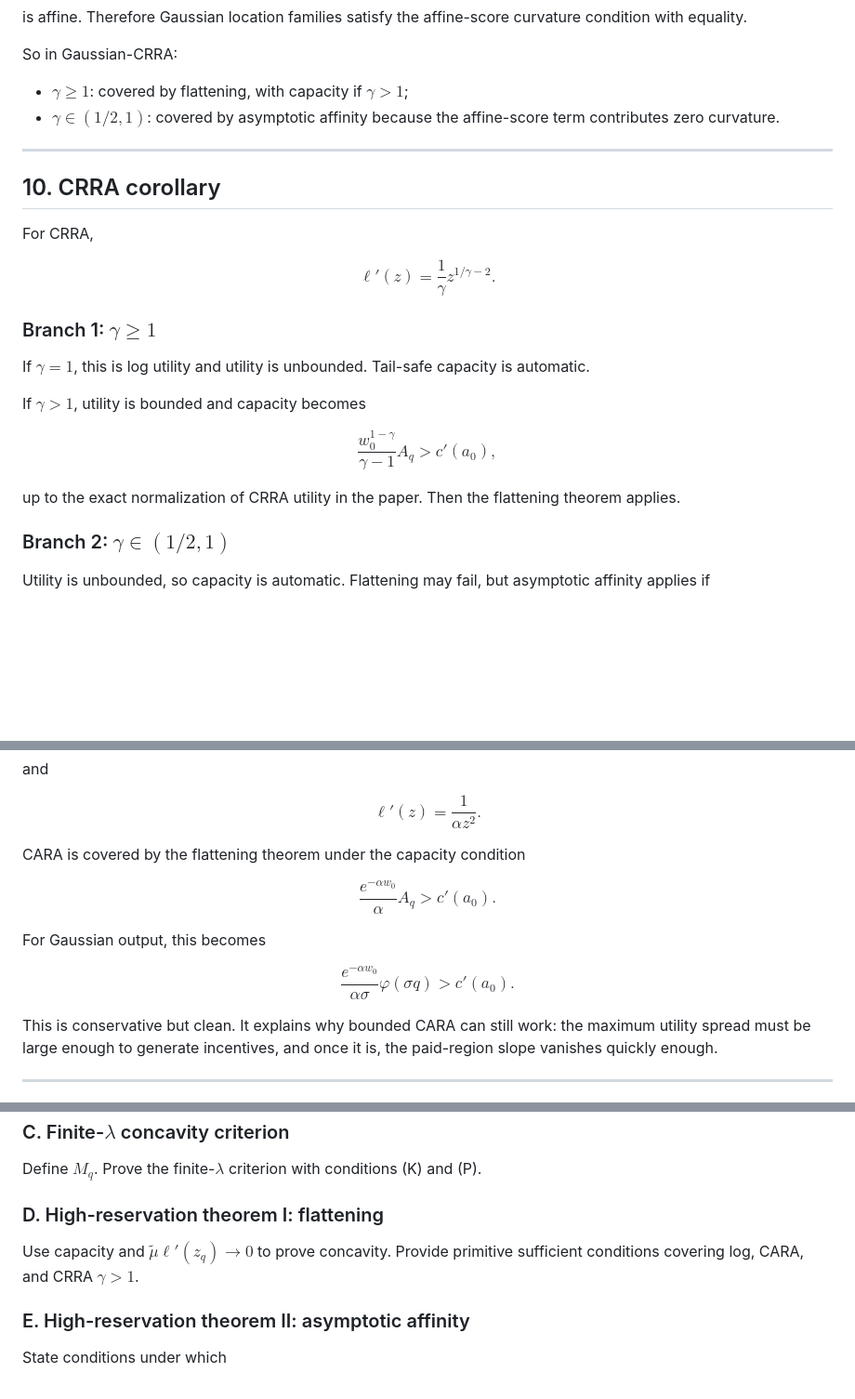
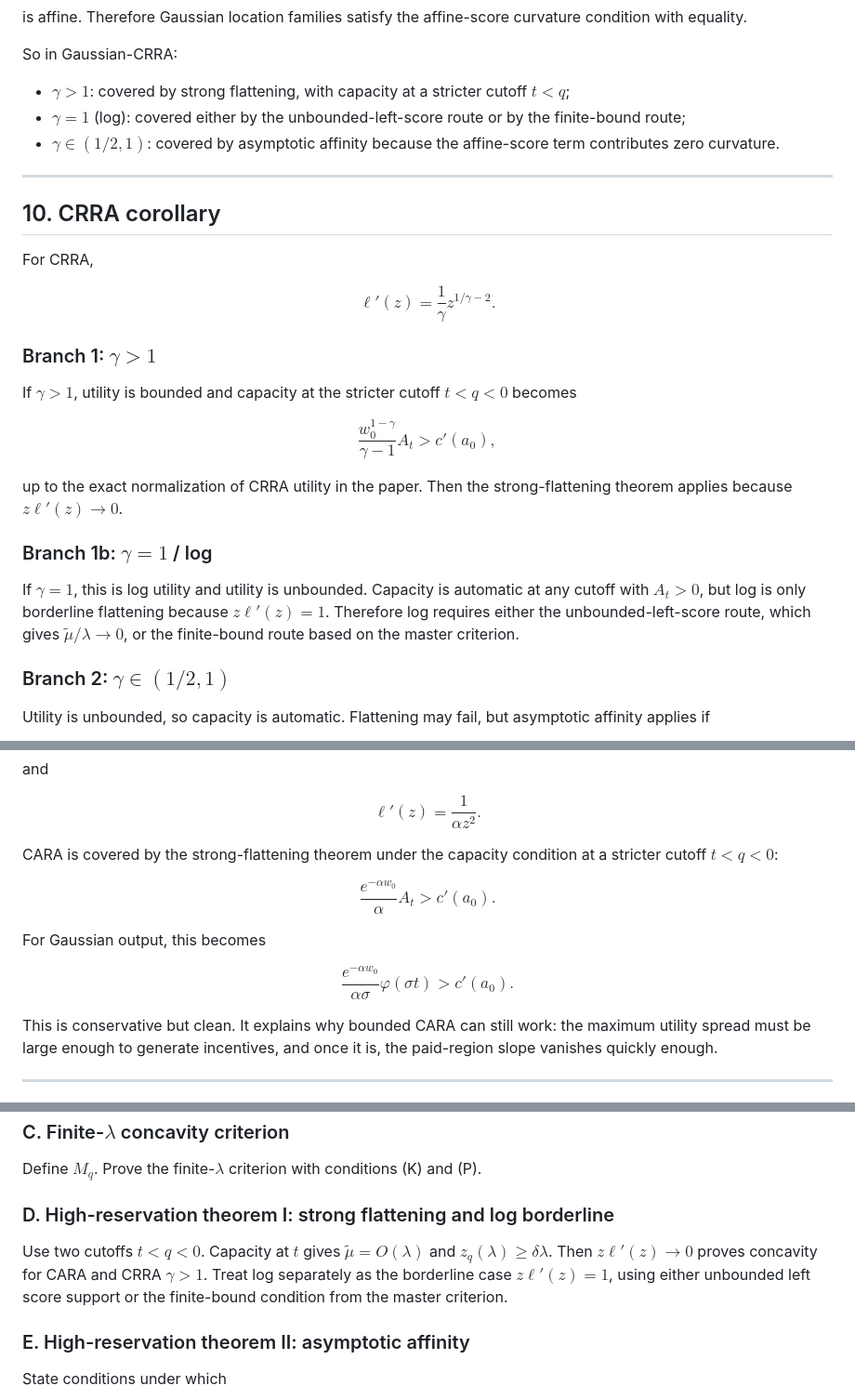
Before and after one commit to eduardomazevedo/azevedo-wolff-2025, a Markdown page: ai-notes/concavity-generalization-plan.md, 3 parts joined by grey strips. Shown at 93% size. GitHub-like rendering; blank space fills up the shorter version.

```diff
--- a/ai-notes/concavity-generalization-plan.md
+++ b/ai-notes/concavity-generalization-plan.md
@@ -645,7 +652,8 @@ is affine. Therefore Gaussian location families satisfy the affine-score curvatu
 
 So in Gaussian-CRRA:
 
-* $\gamma\ge1$: covered by flattening, with capacity if $\gamma>1$;
+* $\gamma>1$: covered by strong flattening, with capacity at a stricter cutoff $t<q$;
+* $\gamma=1$ (log): covered either by the unbounded-left-score route or by the finite-bound route;
 * $\gamma\in(1/2,1)$: covered by asymptotic affinity because the affine-score term contributes zero curvature.
 
 ---
@@ -658,17 +666,19 @@ $$
 \ell'(z)=\frac1\gamma z^{1/\gamma-2}.
 $$
 
-### Branch 1: $\gamma\ge1$
+### Branch 1: $\gamma>1$
 
-If $\gamma=1$, this is log utility and utility is unbounded. Tail-safe capacity is automatic.
-
-If $\gamma>1$, utility is bounded and capacity becomes
+If $\gamma>1$, utility is bounded and capacity at the stricter cutoff $t<q<0$ becomes
 
 $$
-\frac{w_0^{1-\gamma}}{\gamma-1}A_q>c'(a_0),
+\frac{w_0^{1-\gamma}}{\gamma-1}A_t>c'(a_0),
 $$
 
-up to the exact normalization of CRRA utility in the paper. Then the flattening theorem applies.
+up to the exact normalization of CRRA utility in the paper. Then the strong-flattening theorem applies because $z\ell'(z)\to0$.
+
+### Branch 1b: $\gamma=1$ / log
+
+If $\gamma=1$, this is log utility and utility is unbounded. Capacity is automatic at any cutoff with $A_t>0$, but log is only borderline flattening because $z\ell'(z)=1$. Therefore log requires either the unbounded-left-score route, which gives $\tilde\mu/\lambda\to0$, or the finite-bound route based on the master criterion.
 
 ### Branch 2: $\gamma\in(1/2,1)$
 
@@ -714,16 +724,16 @@ $$
 \ell'(z)=\frac1{\alpha z^2}.
 $$
 
-CARA is covered by the flattening theorem under the capacity condition
+CARA is covered by the strong-flattening theorem under the capacity condition at a stricter cutoff $t<q<0$:
 
 $$
-\frac{e^{-\alpha w_0}}{\alpha}A_q>c'(a_0).
+\frac{e^{-\alpha w_0}}{\alpha}A_t>c'(a_0).
 $$
 
 For Gaussian output, this becomes
 
 $$
-\frac{e^{-\alpha w_0}}{\alpha\sigma}\varphi(\sigma q)>c'(a_0).
+\frac{e^{-\alpha w_0}}{\alpha\sigma}\varphi(\sigma t)>c'(a_0).
 $$
 
 This is conservative but clean. It explains why bounded CARA can still work: the maximum utility spread must be large enough to generate incentives, and once it is, the paid-region slope vanishes quickly enough.
@@ -750,9 +760,9 @@ $$
 
 Define $M_q$. Prove the finite-$\lambda$ criterion with conditions (K) and (P).
 
-### D. High-reservation theorem I: flattening
+### D. High-reservation theorem I: strong flattening and log borderline
 
-Use capacity and $\tilde\mu \ell'(z_q)\to0$ to prove concavity. Provide primitive sufficient conditions covering log, CARA, and CRRA $\gamma>1$.
+Use two cutoffs $t<q<0$. Capacity at $t$ gives $\tilde\mu=O(\lambda)$ and $z_q(\lambda)\ge\delta\lambda$. Then $z\ell'(z)\to0$ proves concavity for CARA and CRRA $\gamma>1$. Treat log separately as the borderline case $z\ell'(z)=1$, using either unbounded left score support or the finite-bound condition from the master criterion.
 
 ### E. High-reservation theorem II: asymptotic affinity
 
```
Also changed, not shown: other parts of ai-notes/concavity-generalization-plan.md (+83 -75 lines).
